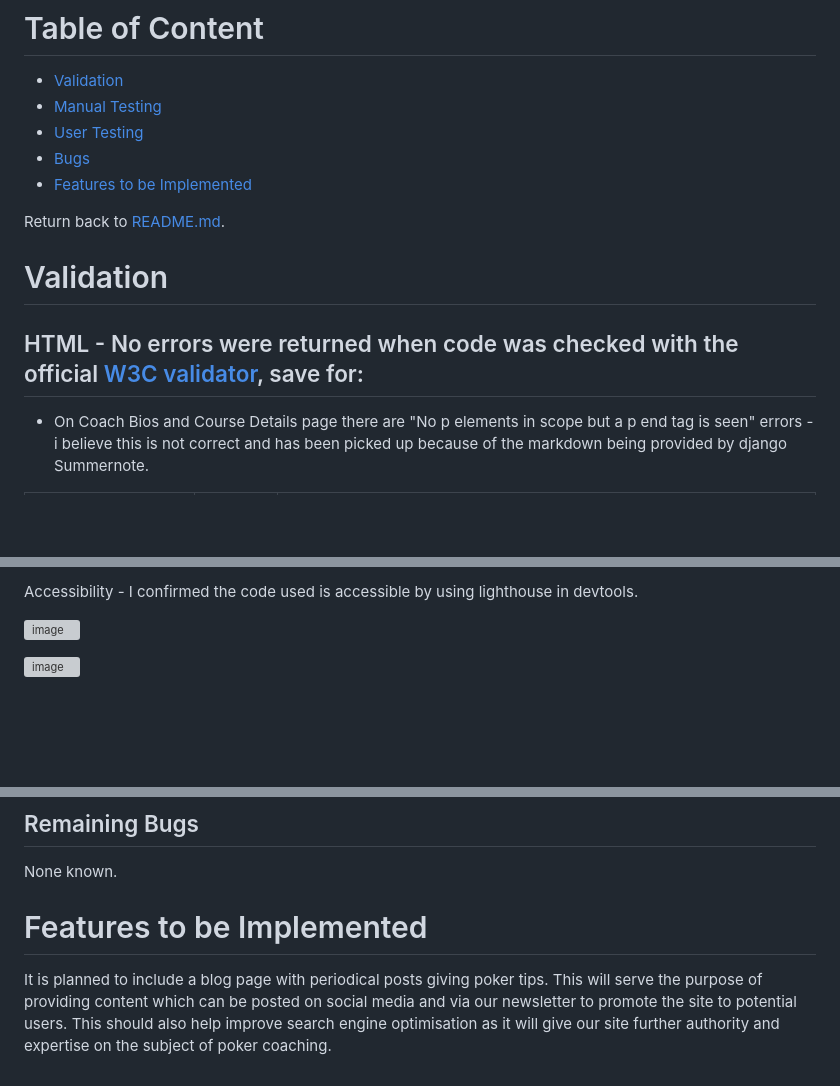
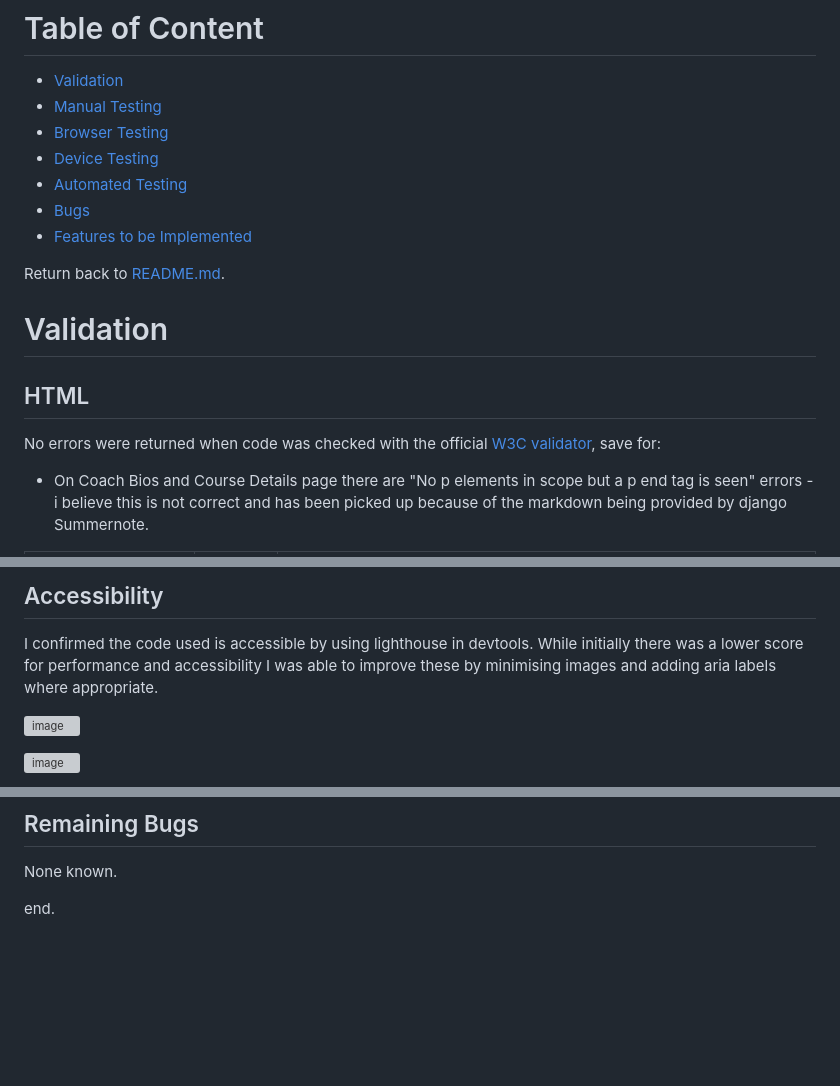
Before and after one commit to tomkelly111/Snap-Call-Coaching, a Markdown page: TESTING.md, 3 parts joined by grey strips. Drawn GitHub-style; blank space fills up the shorter version; grey boxes are pictures that could not be loaded.

```diff
--- a/TESTING.md
+++ b/TESTING.md
@@ -1,7 +1,9 @@
 # Table of Content
 - [Validation](#validation)
 - [Manual Testing](#manual-testing)
-- [User Testing](#user-testing)
+- [Browser Testing](#browser-testing)
+- [Device Testing](#device-testing)
+- [Automated Testing](#automated-testing)
 - [Bugs](#bugs)
 - [Features to be Implemented](#features-to-be-implemented)
 
@@ -9,7 +11,8 @@ Return back to [README.md](README.md).
 
 # Validation
 
-## HTML - No errors were returned when code was checked with the official [W3C validator](https://validator.w3.org/), save for:
+## HTML
+No errors were returned when code was checked with the official [W3C validator](https://validator.w3.org/), save for:
   - On Coach Bios and Course Details page there are "No p elements in scope but a p end tag is seen" errors - i believe this is not correct and has been picked up because of the markdown being provided by django Summernote.
 
 | Page                 | Result                                      | Comment                                 |
@@ -76,6 +100,7 @@ PYTHON - No errors were shown when code was checked with the Code Institute Pyth
 
 
-Accessibility - I confirmed the code used is accessible by using lighthouse in devtools.
+## Accessibility
+I confirmed the code used is accessible by using lighthouse in devtools. While initially there was a lower score for performance and accessibility I was able to improve these by minimising images and adding aria labels where appropriate.
 
 ![image](https://github.com/tomkelly111/Snap-Call-Coaching/assets/111172617/01264a54-18ba-4e4c-bcb7-4e8885249d30)
 
@@ -199,5 +240,5 @@ See comments section of manual testing.
 ## Remaining Bugs
 None known.
 
-# Features to be Implemented
-It is planned to include a blog page with periodical posts giving poker tips. This will serve the purpose of providing content which can be posted on social media and via our newsletter to promote the site to potential users. This should also help improve search engine optimisation as it will give our site further authority and expertise on the subject of poker coaching.
+
+end.
```
Also changed, not shown: other parts of TESTING.md (+61 -24 lines).
